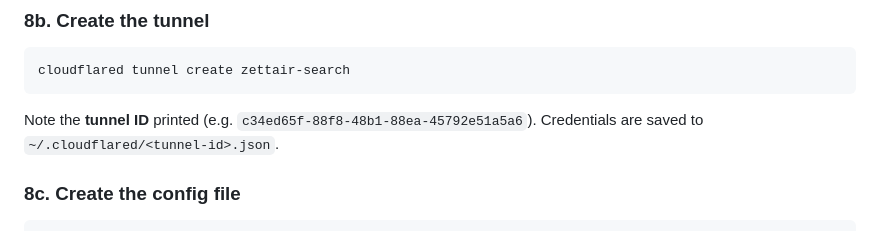
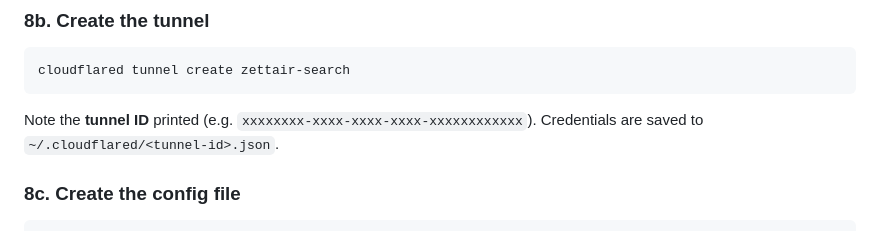
Before and after one commit to Krensen/zettair-search, a Markdown page: README.md, the part around the change. Rendered like a GitHub page.

Commit message:
docs: remove tunnel ID from README

````diff
--- a/README.md
+++ b/README.md
@@ -155,7 +155,7 @@ This opens a browser. Authorise your domain. A cert is saved to `~/.cloudflared/
 cloudflared tunnel create zettair-search
 ```
 
-Note the **tunnel ID** printed (e.g. `c34ed65f-88f8-48b1-88ea-45792e51a5a6`). Credentials are saved to `~/.cloudflared/<tunnel-id>.json`.
+Note the **tunnel ID** printed (e.g. `xxxxxxxx-xxxx-xxxx-xxxx-xxxxxxxxxxxx`). Credentials are saved to `~/.cloudflared/<tunnel-id>.json`.
 
 ### 8c. Create the config file
 
````
